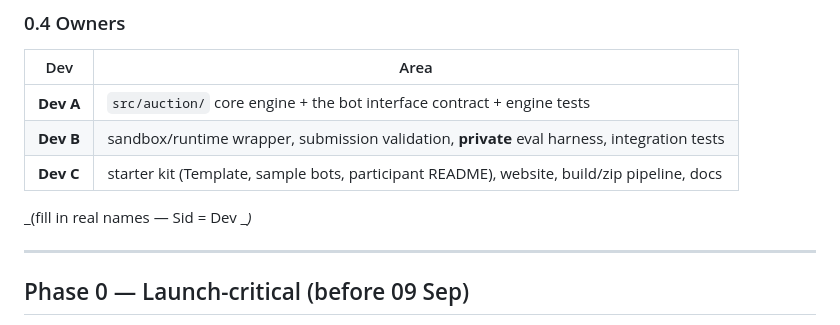
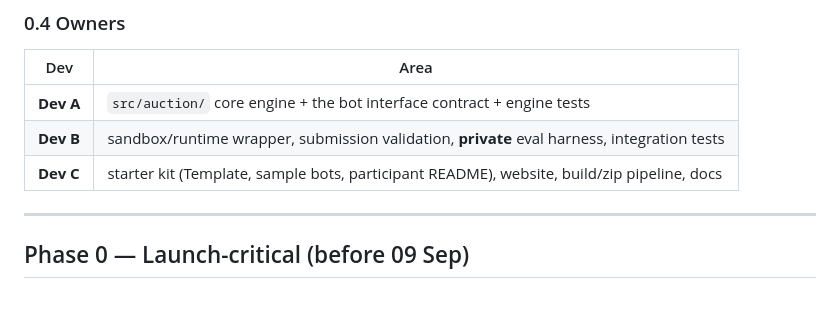
Before and after one commit to 26Yash26/Trading-Bot-Recruitment, a Markdown page: docs/BUILD_CHECKLIST.md, the part around the change. Rendered like a GitHub page; blank space fills up the shorter version.

Commit message:
checklist and dev build

```diff
--- a/docs/BUILD_CHECKLIST.md
+++ b/docs/BUILD_CHECKLIST.md
@@ -58,8 +58,6 @@ they may read it) and have the private harness import/vendor it.
 | **Dev A** | `src/auction/` core engine + the bot interface contract + engine tests |
 | **Dev B** | sandbox/runtime wrapper, submission validation, **private** eval harness, integration tests |
 | **Dev C** | starter kit (Template, sample bots, participant README), website, build/zip pipeline, docs |
-
-_(fill in real names — Sid = Dev __)_
 
 ---
 
```
